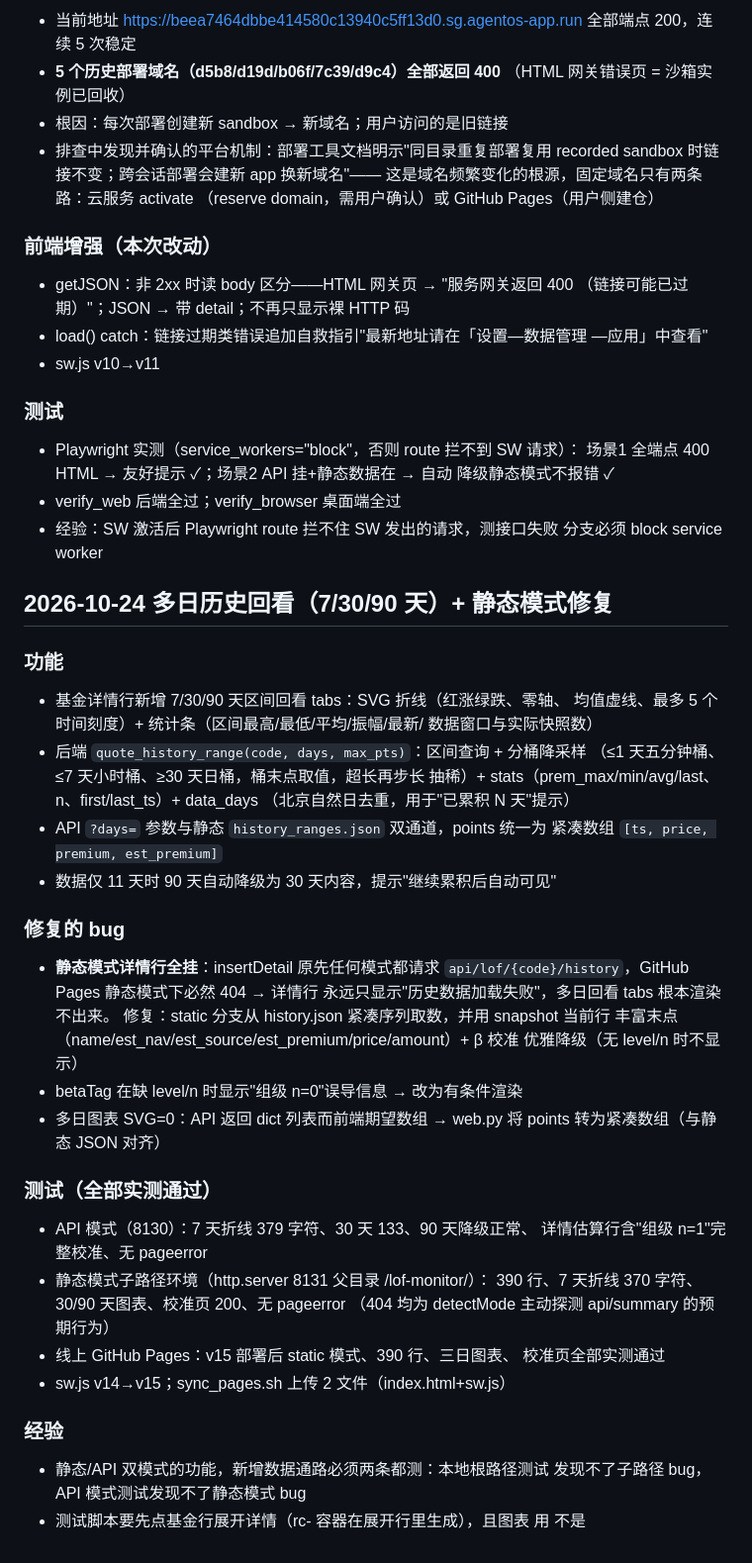
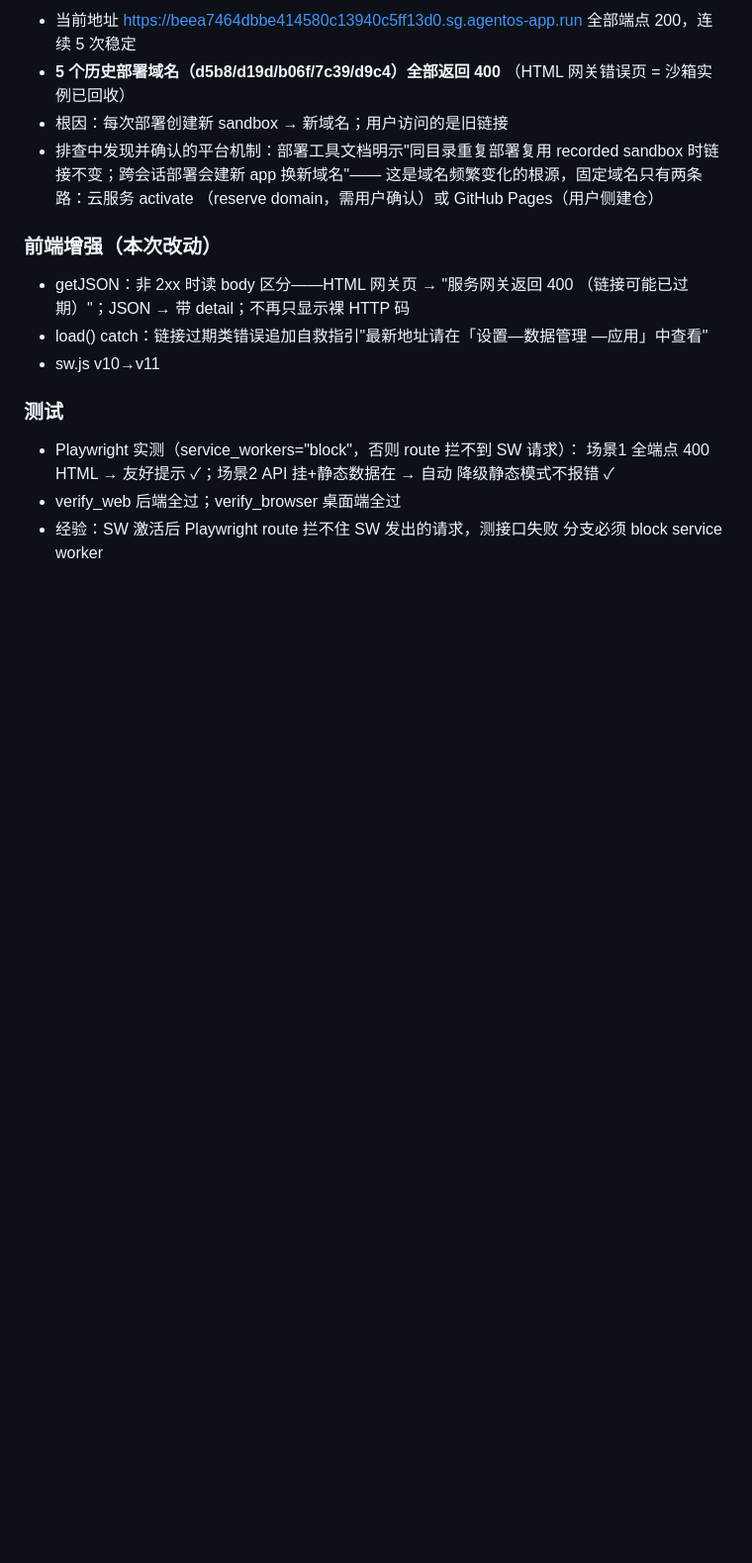
Before and after one commit to zengxiang21/lof-monitor, a Markdown page: docs/DEVLOG.md, the part around the change. Shown at 99% size. Rendered like a GitHub page; blank space fills up the shorter version.

Commit message:
data: docs/DEVLOG.md

```diff
--- a/docs/DEVLOG.md
+++ b/docs/DEVLOG.md
@@ -524,44 +524,3 @@
 - verify_web 后端全过；verify_browser 桌面端全过
 - 经验：SW 激活后 Playwright route 拦不住 SW 发出的请求，测接口失败
   分支必须 block service worker
-
-## 2026-10-24 多日历史回看（7/30/90 天）+ 静态模式修复
-
-### 功能
-- 基金详情行新增 7/30/90 天区间回看 tabs：SVG 折线（红涨绿跌、零轴、
-  均值虚线、最多 5 个时间刻度）+ 统计条（区间最高/最低/平均/振幅/最新/
-  数据窗口与实际快照数）
-- 后端 `quote_history_range(code, days, max_pts)`：区间查询 + 分桶降采样
-  （≤1 天五分钟桶、≤7 天小时桶、≥30 天日桶，桶末点取值，超长再步长
-  抽稀）+ stats（prem_max/min/avg/last、n、first/last_ts）+ data_days
-  （北京自然日去重，用于"已累积 N 天"提示）
-- API `?days=` 参数与静态 `history_ranges.json` 双通道，points 统一为
-  紧凑数组 `[ts, price, premium, est_premium]`
-- 数据仅 11 天时 90 天自动降级为 30 天内容，提示"继续累积后自动可见"
-
-### 修复的 bug
-- **静态模式详情行全挂**：insertDetail 原先任何模式都请求
-  `api/lof/{code}/history`，GitHub Pages 静态模式下必然 404 → 详情行
-  永远只显示"历史数据加载失败"，多日回看 tabs 根本渲染不出来。
-  修复：static 分支从 history.json 紧凑序列取数，并用 snapshot 当前行
-  丰富末点（name/est_nav/est_source/est_premium/price/amount）+ β 校准
-  优雅降级（无 level/n 时不显示）
-- betaTag 在缺 level/n 时显示"组级 n=0"误导信息 → 改为有条件渲染
-- 多日图表 SVG=0：API 返回 dict 列表而前端期望数组 → web.py 将 points
-  转为紧凑数组（与静态 JSON 对齐）
-
-### 测试（全部实测通过）
-- API 模式（8130）：7 天折线 379 字符、30 天 133、90 天降级正常、
-  详情估算行含"组级 n=1"完整校准、无 pageerror
-- 静态模式子路径环境（http.server 8131 父目录 /lof-monitor/）：
-  390 行、7 天折线 370 字符、30/90 天图表、校准页 200、无 pageerror
-  （404 均为 detectMode 主动探测 api/summary 的预期行为）
-- 线上 GitHub Pages：v15 部署后 static 模式、390 行、三日图表、
-  校准页全部实测通过
-- sw.js v14→v15；sync_pages.sh 上传 2 文件（index.html+sw.js）
-
-### 经验
-- 静态/API 双模式的功能，新增数据通路必须两条都测：本地根路径测试
-  发现不了子路径 bug，API 模式测试发现不了静态模式 bug
-- 测试脚本要先点基金行展开详情（rc- 容器在展开行里生成），且图表
-  用 <path> 不是 <polyline>
```
